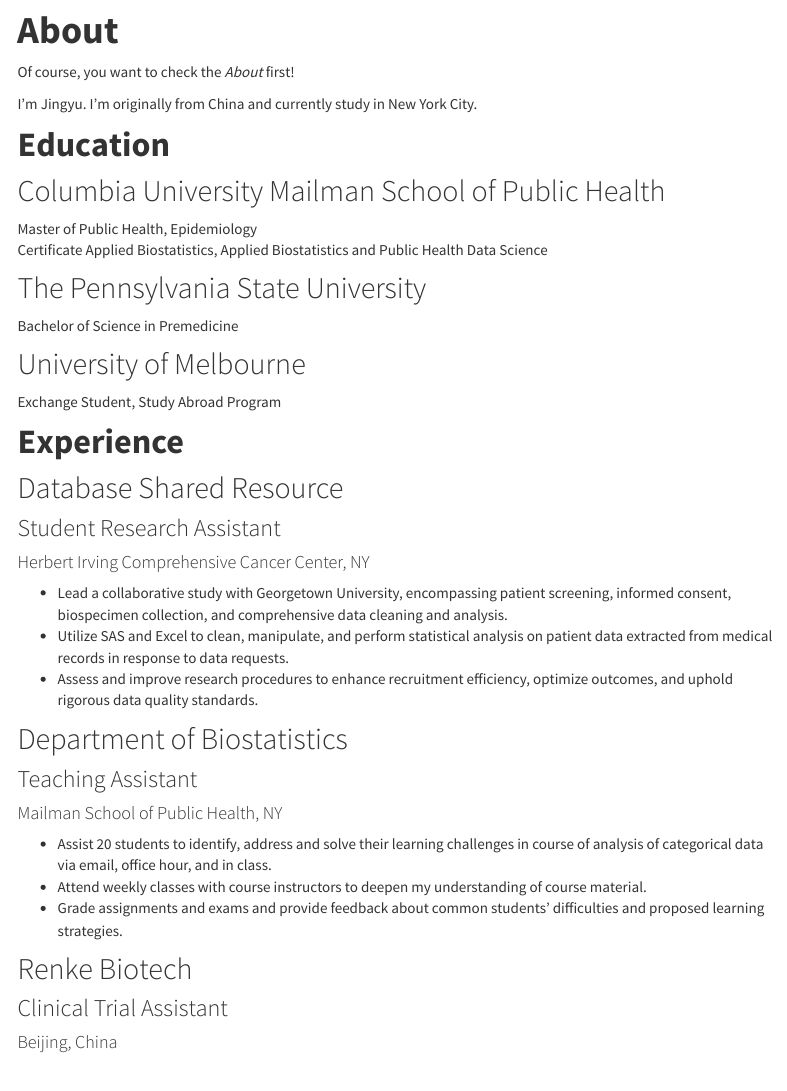
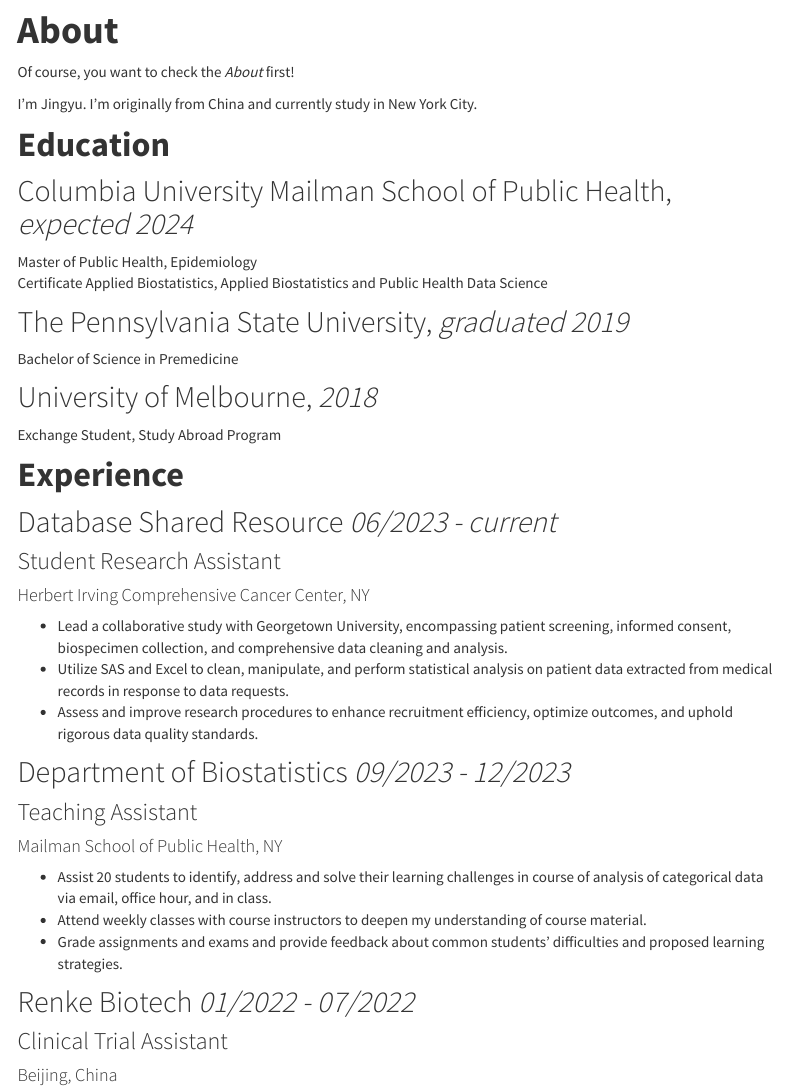
Before and after one commit to cuwings/jingyu-wang.github.io, an R Markdown document (about.Rmd): the page in a window 1100 px wide, from 80 px down. The pictures show the output file about.html that the author committed with the source, opened offline; library style sheets and scripts come from the installed R packages; menus at the side of the page are left out.

Commit message:
adding year in my experience

```diff
--- a/about.Rmd
+++ b/about.Rmd
@@ -13,32 +13,32 @@
 
 
 # **Education**
-## Columbia University Mailman School of Public Health
+## Columbia University Mailman School of Public Health, *expected 2024*
 Master of Public Health, Epidemiology
 Certificate Applied Biostatistics, Applied Biostatistics and Public Health Data Science
 
-## The Pennsylvania State University
+## The Pennsylvania State University, *graduated 2019*
 Bachelor of Science in Premedicine
 
-## University of Melbourne
+## University of Melbourne, *2018*
 Exchange Student, Study Abroad Program
 
 # **Experience**
-## Database Shared Resource
+## Database Shared Resource *06/2023 - current*
 ### Student Research Assistant
 #### Herbert Irving Comprehensive Cancer Center, NY
 * Lead a collaborative study with Georgetown University, encompassing patient screening, informed consent, biospecimen collection, and comprehensive data cleaning and analysis.
 * Utilize SAS and Excel to clean, manipulate, and perform statistical analysis on patient data extracted from medical records in response to data requests.
 * Assess and improve research procedures to enhance recruitment efficiency, optimize outcomes, and uphold rigorous data quality standards.
 
-## Department of Biostatistics
+## Department of Biostatistics *09/2023 - 12/2023*
 ### Teaching Assistant
 #### Mailman School of Public Health, NY
 * Assist 20 students to identify, address and solve their learning challenges in course of analysis of categorical data via email, office hour, and in class.
 * Attend weekly classes with course instructors to deepen my understanding of course material.
 * Grade assignments and exams and provide feedback about common students’ difficulties and proposed learning strategies.
 
-## Renke Biotech
+## Renke Biotech *01/2022 - 07/2022*
 ### Clinical Trial Assistant
 #### Beijing, China
 * Collaborated with team leaders to discuss, design, write, modify the Standard Operating Procedures for company’s early cancer detection products.
```
Also changed, not shown: about.html.
